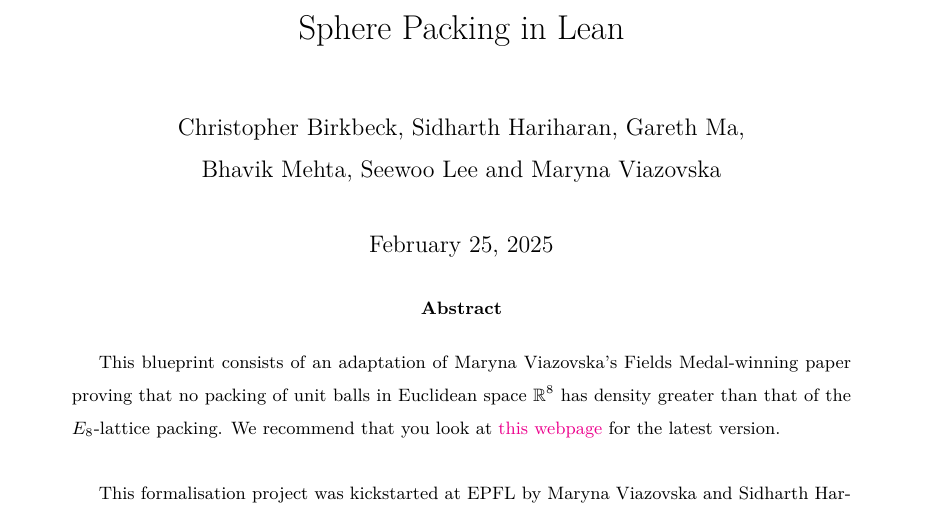
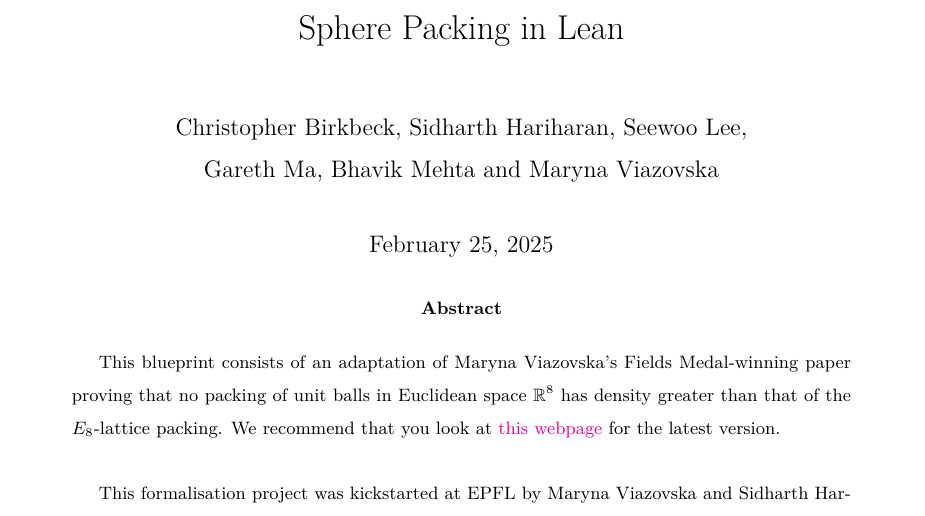
Before and after one commit to thefundamentaltheor3m/Sphere-Packing-Lean, a LaTeX paper (blueprint/src/print.tex): part of page 1 of 53, cut so that both start at the same text. Compiled offline with XeLaTeX.

Commit message:
fix name order

```diff
--- a/blueprint/src/print.tex
+++ b/blueprint/src/print.tex
@@ -53,7 +53,7 @@
 \plastexfalse
 
 \title{Sphere Packing in Lean}
-\author{Christopher Birkbeck, Sidharth Hariharan, Gareth Ma, \\ Bhavik Mehta, Seewoo Lee and  Maryna Viazovska}
+\author{Christopher Birkbeck, Sidharth Hariharan, Seewoo Lee, \\ Gareth Ma, Bhavik Mehta and Maryna Viazovska}
 
 \begin{document}
 \maketitle
```
